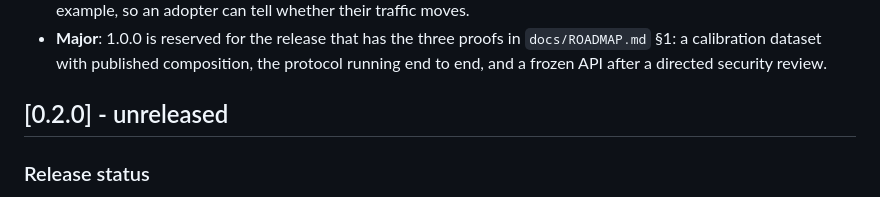
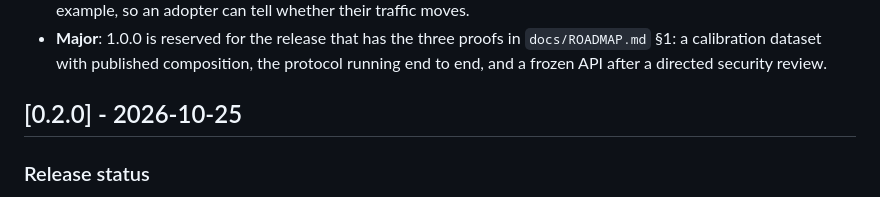
Before and after one commit to Fachryxyf/scorpio-guard, a Markdown page: CHANGELOG.md, the part around the change. GitHub-like rendering.

Commit message:
release: 0.2.0, dated
The only content change is the changelog heading, so the commit this tarball is built from
carries no claim about a registry state that does not exist yet. The notes that say
"blocked from publishing" are rewritten in the commit after the publish returns, and the
tag goes on this commit so it matches the gitHead npm records.

```diff
--- a/CHANGELOG.md
+++ b/CHANGELOG.md
@@ -18,7 +18,7 @@ signature moved. The rules are therefore narrower than semver's default reading:
   `docs/ROADMAP.md` §1: a calibration dataset with published composition, the
   protocol running end to end, and a frozen API after a directed security review.
 
-## [0.2.0] - unreleased
+## [0.2.0] - 2026-10-25
 
 ### Release status
 
```
